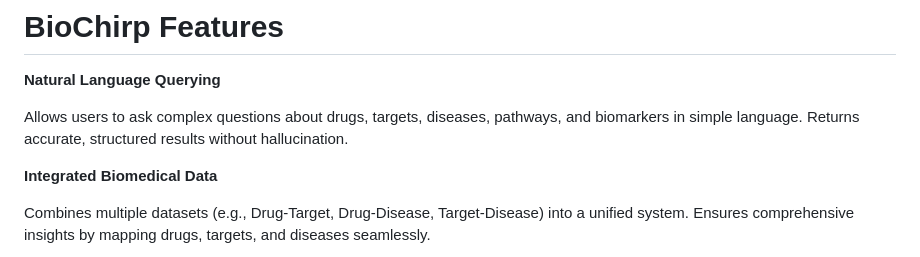
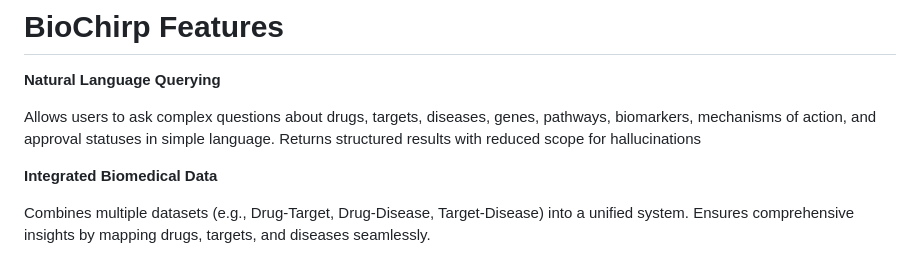
Before and after one commit to abhi1238/BioChirp, a Markdown page: README.md, the part around the change. Drawn GitHub-style.

```diff
--- a/README.md
+++ b/README.md
@@ -22,8 +22,8 @@ The following diagram shows how the chatbot works:
 
 **Natural Language Querying**
 
-Allows users to ask complex questions about drugs, targets, diseases, pathways, and biomarkers in simple language.
-Returns accurate, structured results without hallucination.
+Allows users to ask complex questions about drugs, targets, diseases, genes, pathways, biomarkers, mechanisms of action, and approval statuses in simple language.
+Returns structured results with reduced scope for hallucinations
 
 **Integrated Biomedical Data**
 
```
